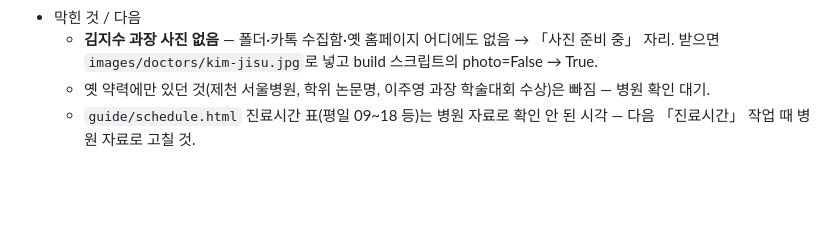
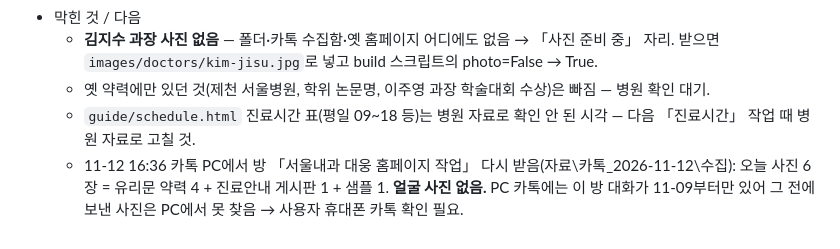
Before and after one commit to qkdghrjs-sketch/seoul-internal, a Markdown page: 진행상황.md, the part around the change. GitHub-like rendering; blank space fills up the shorter version.

Commit message:
docs: 진행상황 — 의료진 얼굴 사진 찾기 결과
Co-Authored-By: Claude Opus 5.5 <noreply@anthropic.com>

```diff
--- a/진행상황.md
+++ b/진행상황.md
@@ -26,3 +26,4 @@
   - **김지수 과장 사진 없음** — 폴더·카톡 수집함·옛 홈페이지 어디에도 없음 → 「사진 준비 중」 자리. 받으면 `images/doctors/kim-jisu.jpg`로 넣고 build 스크립트의 photo=False → True.
   - 옛 약력에만 있던 것(제천 서울병원, 학위 논문명, 이주영 과장 학술대회 수상)은 빠짐 — 병원 확인 대기.
   - `guide/schedule.html` 진료시간 표(평일 09~18 등)는 병원 자료로 확인 안 된 시각 — 다음 「진료시간」 작업 때 병원 자료로 고칠 것.
+  - 11-12 16:36 카톡 PC에서 방 「서울내과 대웅 홈페이지 작업」 다시 받음(자료\카톡_2026-11-12\수집\): 오늘 사진 6장 = 유리문 약력 4 + 진료안내 게시판 1 + 샘플 1. **얼굴 사진 없음.** PC 카톡에는 이 방 대화가 11-09부터만 있어 그 전에 보낸 사진은 PC에서 못 찾음 → 사용자 휴대폰 카톡 확인 필요.
```
